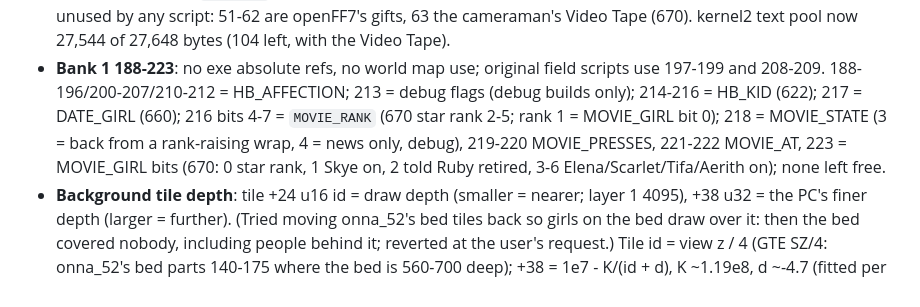
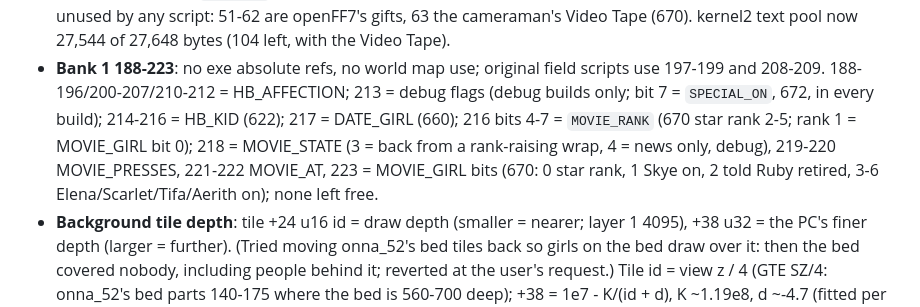
Before and after one commit to Mattyuel/openFF7, a Markdown page: CLAUDE.md, the part around one of its changes. Drawn GitHub-style.

Commit message:
Docs: special scenes, faster switch, head reverse hips-only, member size
Co-Authored-By: Claude Opus 5.5 <noreply@anthropic.com>
Claude-Session: https://claude.ai/code/session_015HKa9gufVmhayATGgMsD2G

```diff
--- a/CLAUDE.md
+++ b/CLAUDE.md
@@ -295,7 +296,7 @@ delete `build/cache` (~350 MB) any time.
   now 27,544 of 27,648 bytes (104 left, with the Video Tape).
 - **Bank 1 188-223**: no exe absolute refs, no world map use; original field
   scripts use 197-199 and 208-209. 188-196/200-207/210-212 = HB_AFFECTION;
-  213 = debug flags (debug builds only); 214-216 = HB_KID (622); 217 = DATE_GIRL (660); 216 bits 4-7 = `MOVIE_RANK` (670 star rank 2-5; rank 1 = MOVIE_GIRL bit 0); 218 = MOVIE_STATE (3 = back from a rank-raising wrap, 4 = news only, debug), 219-220 MOVIE_PRESSES, 221-222 MOVIE_AT, 223 = MOVIE_GIRL bits (670: 0 star rank, 1 Skye on, 2 told Ruby retired, 3-6 Elena/Scarlet/Tifa/Aerith on); none left free.
+  213 = debug flags (debug builds only; bit 7 = `SPECIAL_ON`, 672, in every build); 214-216 = HB_KID (622); 217 = DATE_GIRL (660); 216 bits 4-7 = `MOVIE_RANK` (670 star rank 2-5; rank 1 = MOVIE_GIRL bit 0); 218 = MOVIE_STATE (3 = back from a rank-raising wrap, 4 = news only, debug), 219-220 MOVIE_PRESSES, 221-222 MOVIE_AT, 223 = MOVIE_GIRL bits (670: 0 star rank, 1 Skye on, 2 told Ruby retired, 3-6 Elena/Scarlet/Tifa/Aerith on); none left free.
 - **Background tile depth**: tile +24 u16 id = draw depth (smaller = nearer; layer 1 4095), +38 u32 = the PC's finer depth (larger = further). (Tried moving onna_52's bed tiles back so girls on the bed draw over it: then the bed covered nobody, including people behind it; reverted at the user's request.) Tile id = view z / 4 (GTE SZ/4: onna_52's bed parts 140-175 where the bed is 560-700 deep); +38 = 1e7 - K/(id + d), K ~1.19e8, d ~-4.7 (fitted per room): a z-buffer-style value, so the PC most likely depth-tests per pixel. 620 `_bed_depth` gives each bed tile the depth of what it shows (ray-cast on the walkmesh bed box + headboard plane; every tile showing the bed box at the mattress's far-edge depth + 8, headboard tiles their own depth + 16). User: with true mattress depths a tile row still covered the mission girl's lower half, so a character seems to be sorted by one depth (its position), not per pixel.
 - **FMV with field models (research, not yet used):** gondola date = bwhlin (gold7 PMVIE 0x30,
   dialogue, gold7_2 0x31; normal ride gold2-6 via bwhlin2), escape pod = rcktin7. Movies with a
```
Also changed, not shown: other parts of CLAUDE.md (+3 -2 lines), TESTING.md (+14 -0 lines), docs/animations.md (+3 -0 lines).
